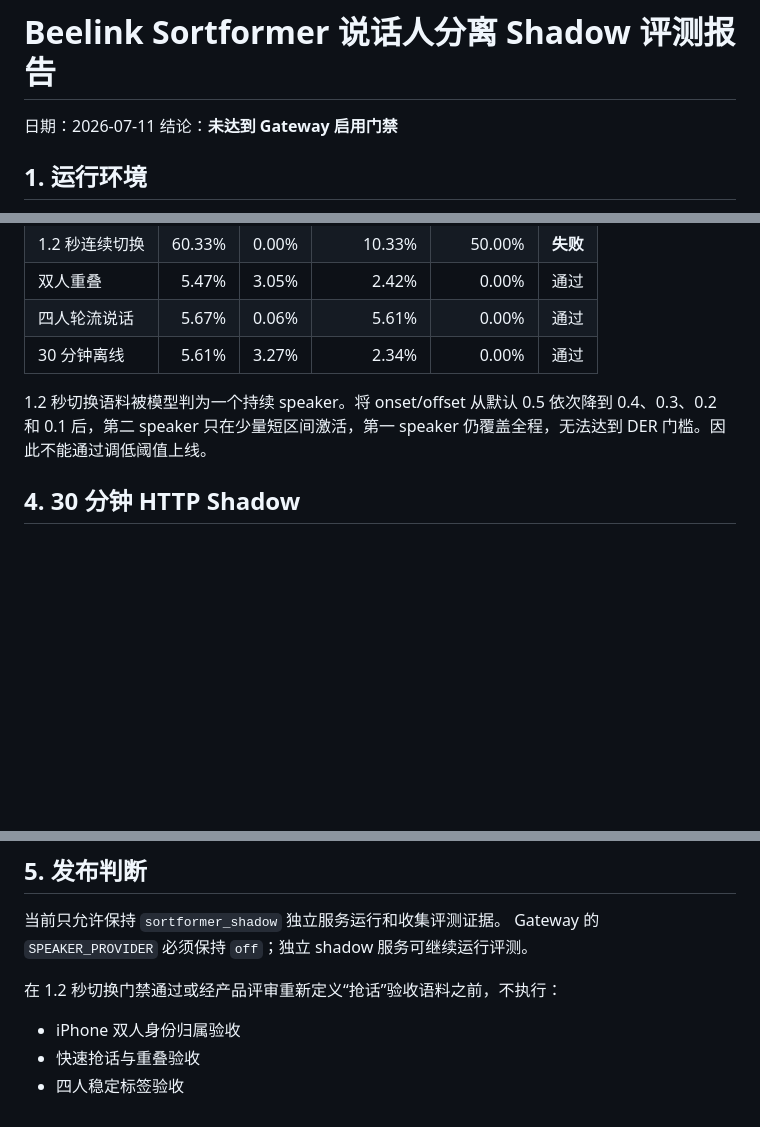
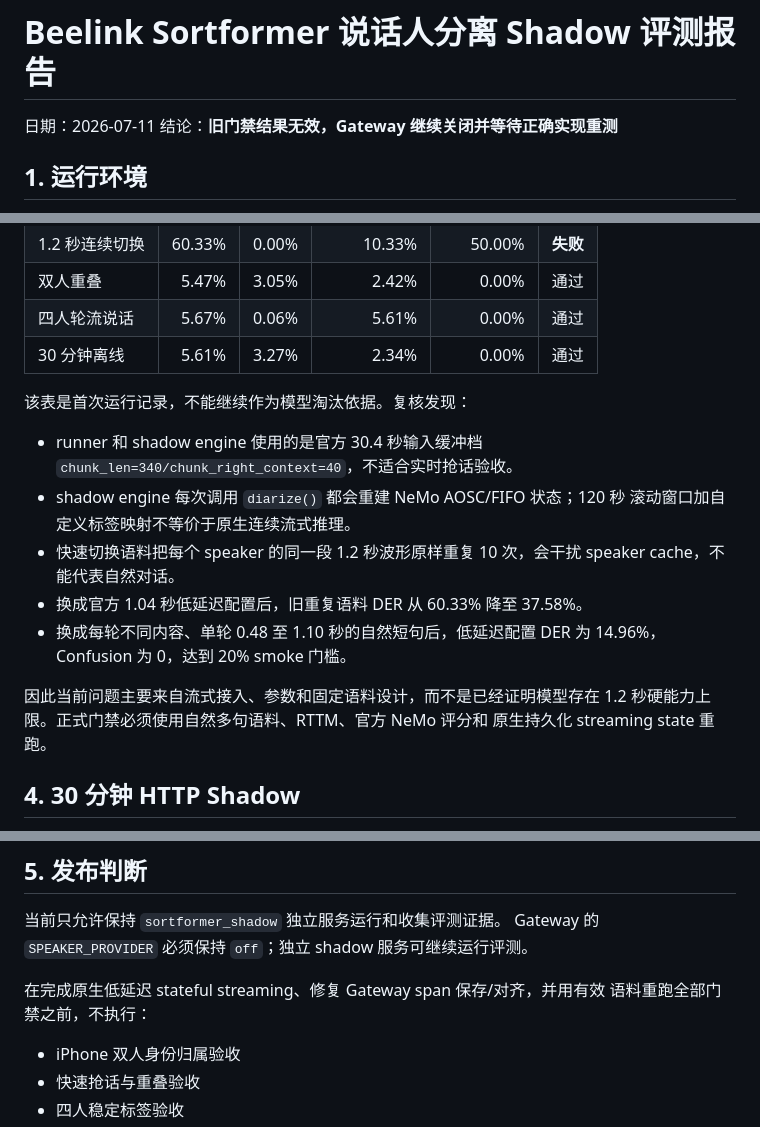
Before and after one commit to xutianliang77-create/ai-phone, a Markdown page: docs/poc/sortformer-speaker-shadow-evaluation-report.md, 3 parts joined by grey strips. Drawn GitHub-style; blank space fills up the shorter version.

Commit message:
docs: correct Sortformer gate assessment

```diff
--- a/docs/poc/sortformer-speaker-shadow-evaluation-report.md
+++ b/docs/poc/sortformer-speaker-shadow-evaluation-report.md
@@ -1,7 +1,7 @@
 # Beelink Sortformer 说话人分离 Shadow 评测报告
 
 日期：2026-07-11
-结论：**未达到 Gateway 启用门禁**
+结论：**旧门禁结果无效，Gateway 继续关闭并等待正确实现重测**
 
 ## 1. 运行环境
 
@@ -34,9 +34,21 @@
 | 四人轮流说话 | 5.67% | 0.06% | 5.61% | 0.00% | 通过 |
 | 30 分钟离线 | 5.61% | 3.27% | 2.34% | 0.00% | 通过 |
 
-1.2 秒切换语料被模型判为一个持续 speaker。将 onset/offset 从默认 0.5
-依次降到 0.4、0.3、0.2 和 0.1 后，第二 speaker 只在少量短区间激活，第一
-speaker 仍覆盖全程，无法达到 DER 门槛。因此不能通过调低阈值上线。
+该表是首次运行记录，不能继续作为模型淘汰依据。复核发现：
+
+- runner 和 shadow engine 使用的是官方 30.4 秒输入缓冲档
+  `chunk_len=340/chunk_right_context=40`，不适合实时抢话验收。
+- shadow engine 每次调用 `diarize()` 都会重建 NeMo AOSC/FIFO 状态；120 秒
+  滚动窗口加自定义标签映射不等价于原生连续流式推理。
+- 快速切换语料把每个 speaker 的同一段 1.2 秒波形原样重复 10 次，会干扰
+  speaker cache，不能代表自然对话。
+- 换成官方 1.04 秒低延迟配置后，旧重复语料 DER 从 60.33% 降至 37.58%。
+- 换成每轮不同内容、单轮 0.48 至 1.10 秒的自然短句后，低延迟配置 DER 为
+  14.96%，Confusion 为 0，达到 20% smoke 门槛。
+
+因此当前问题主要来自流式接入、参数和固定语料设计，而不是已经证明模型存在
+1.2 秒硬能力上限。正式门禁必须使用自然多句语料、RTTM、官方 NeMo 评分和
+原生持久化 streaming state 重跑。
 
 ## 4. 30 分钟 HTTP Shadow
 
@@ -69,7 +81,8 @@ speaker 仍覆盖全程，无法达到 DER 门槛。因此不能通过调低阈
 当前只允许保持 `sortformer_shadow` 独立服务运行和收集评测证据。
 Gateway 的 `SPEAKER_PROVIDER` 必须保持 `off`；独立 shadow 服务可继续运行评测。
 
-在 1.2 秒切换门禁通过或经产品评审重新定义“抢话”验收语料之前，不执行：
+在完成原生低延迟 stateful streaming、修复 Gateway span 保存/对齐，并用有效
+语料重跑全部门禁之前，不执行：
 
 - iPhone 双人身份归属验收
 - 快速抢话与重叠验收
```
Also changed, not shown: docs/ai-phone-speaker-attribution-design.md (+7 -4 lines).
